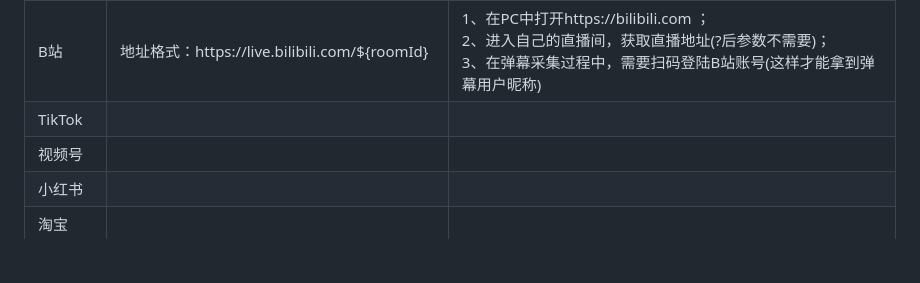
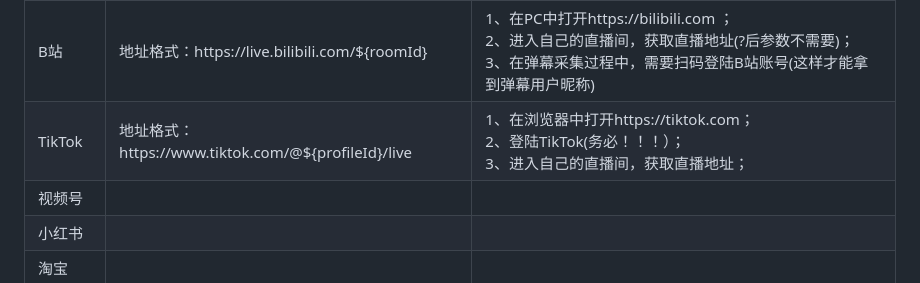
Before and after one commit to ISeekFree/StreamHawk, a Markdown page: README.md, the part around the change. GitHub-like rendering; blank space fills up the shorter version.

Commit message:
Add TikTok live room bullet message capture

```diff
--- a/README.md
+++ b/README.md
@@ -168,8 +168,8 @@ platform支持列表:
     </tr>
     <tr>
       <td style="border: 1px solid #ccc; padding: 8px;">TikTok</td>
-      <td style="border: 1px solid #ccc; padding: 8px;"></td>
-      <td style="border: 1px solid #ccc; padding: 8px;"></td>
+      <td style="border: 1px solid #ccc; padding: 8px;">地址格式：https://www.tiktok.com/@${profileId}/live</td>
+      <td style="border: 1px solid #ccc; padding: 8px;">1、在浏览器中打开https://tiktok.com；<br/>2、登陆TikTok(务必！！！）；<br/>3、进入自己的直播间，获取直播地址；</td>
     </tr>
     <tr>
       <td style="border: 1px solid #ccc; padding: 8px;">视频号</td>
```
